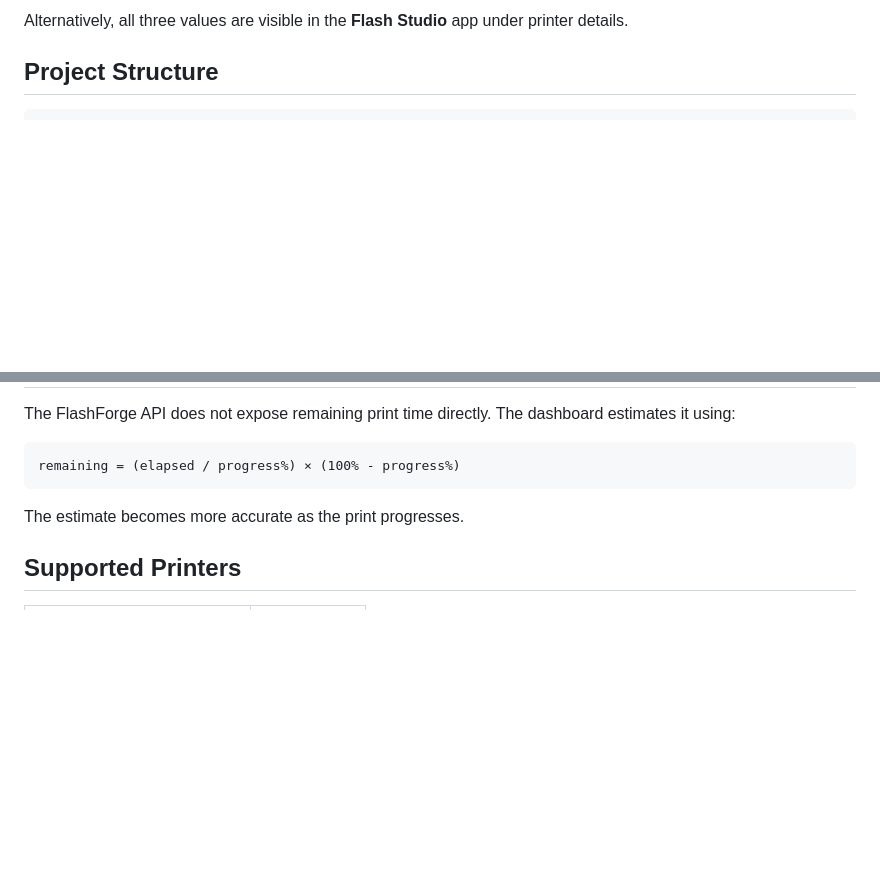
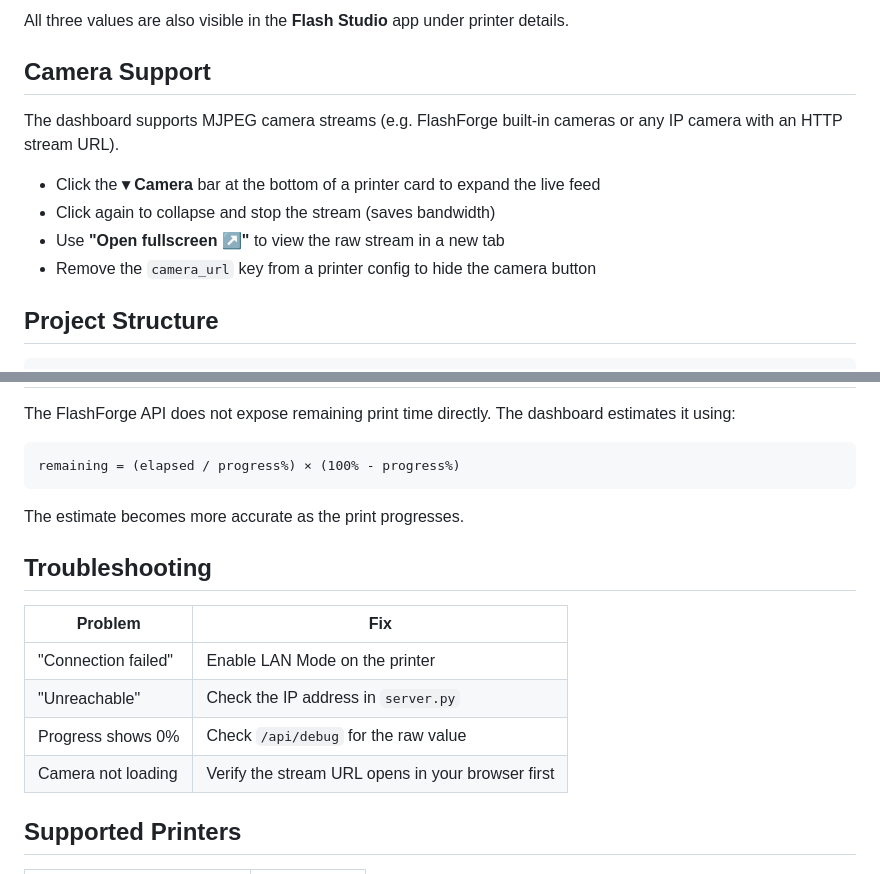
Before and after one commit to MaxDockbreyder/FlashForge-Monitor, a Markdown page: README.md, 2 parts joined by grey strips. Rendered like a GitHub page; blank space fills up the shorter version.

```diff
--- a/README.md
+++ b/README.md
@@ -65,5 +75,14 @@ A real-time web dashboard for monitoring FlashForge AD5X and AD5M 3D printers on
 
-Alternatively, all three values are visible in the **Flash Studio** app under printer details.
+All three values are also visible in the **Flash Studio** app under printer details.
+
+## Camera Support
+
+The dashboard supports MJPEG camera streams (e.g. FlashForge built-in cameras or any IP camera with an HTTP stream URL).
+
+- Click the **▾ Camera** bar at the bottom of a printer card to expand the live feed
+- Click again to collapse and stop the stream (saves bandwidth)
+- Use **"Open fullscreen ↗"** to view the raw stream in a new tab
+- Remove the `camera_url` key from a printer config to hide the camera button
 
 ## Project Structure
 
@@ -98,6 +117,15 @@ remaining = (elapsed / progress%) × (100% - progress%)
 
 The estimate becomes more accurate as the print progresses.
 
+## Troubleshooting
+
+| Problem | Fix |
+|---------|-----|
+| "Connection failed" | Enable LAN Mode on the printer |
+| "Unreachable" | Check the IP address in `server.py` |
+| Progress shows 0% | Check `/api/debug` for the raw value |
+| Camera not loading | Verify the stream URL opens in your browser first |
+
 ## Supported Printers
 
 | Printer | Tested |
```
Also changed, not shown: other parts of README.md (+18 -8 lines).
